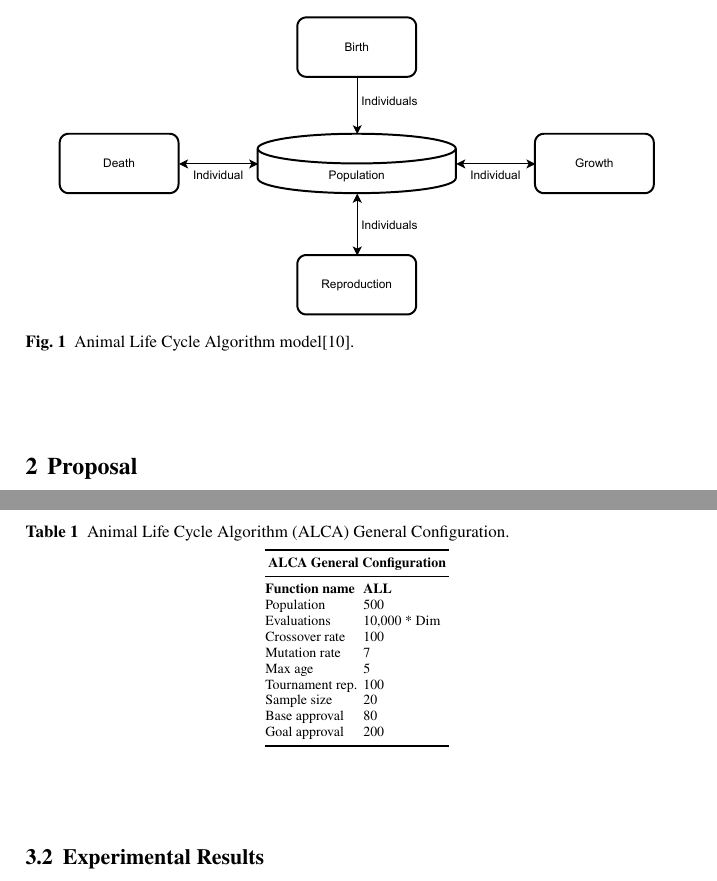
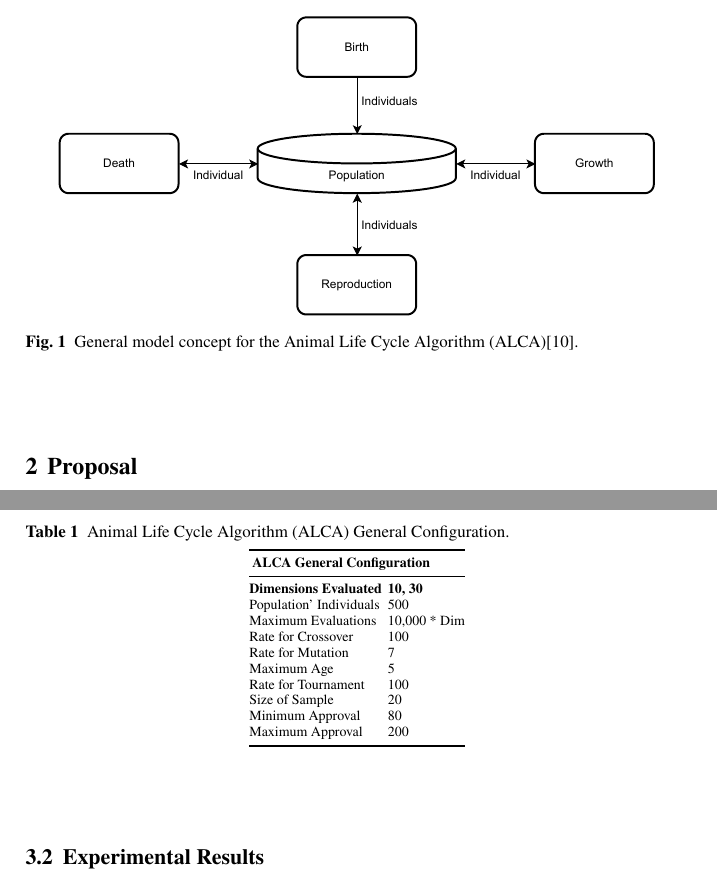
Before and after one commit to jcarlosfelix/paper_alca-crossover, a LaTeX document (paper.tex): two parts of pages 3 and 6 of 18, joined at a grey line, cut so that both start at the same text. Compiled offline with pdfLaTeX.

Commit message:
Afternoon Updates.

```diff
--- a/paper.tex
+++ b/paper.tex
@@ -103,7 +103,7 @@
     \begin{figure}[!ht]
         \centering
         \includegraphics[width=0.90\linewidth]{img/fig_algorithm_model.pdf}
-        \caption{Animal Life Cycle Algorithm model\cite{Felix-Saul2023}.} \label{fig.algorithm_model}
+        \caption{General model concept for the Animal Life Cycle Algorithm (ALCA)\cite{Felix-Saul2023}.} \label{fig.algorithm_model}
         \end{figure}
 
 
@@ -167,16 +167,16 @@
     \begin{tabular}{@{}ll@{}}
     \toprule
     \multicolumn{2}{l}{\textbf{ALCA   General Configuration}} \\ \midrule
-    \textbf{Function name} & \textbf{ALL} \\
-    Population & 500 \\
-    Evaluations & 10,000 * Dim \\
-    Crossover rate & 100 \\
-    Mutation rate & 7 \\
-    Max age & 5 \\
-    Tournament rep. & 100 \\
-    Sample size & 20 \\
-    Base approval & 80 \\
-    Goal approval & 200 \\ \bottomrule
+    \textbf{Dimensions Evaluated} & \textbf{10, 30} \\
+    Population' Individuals & 500 \\
+    Maximum Evaluations & 10,000 * Dim \\
+    Rate for Crossover & 100 \\
+    Rate for Mutation & 7 \\
+    Maximum Age & 5 \\
+    Rate for Tournament & 100 \\
+    Size of Sample & 20 \\
+    Minimum Approval & 80 \\
+    Maximum Approval & 200 \\ \bottomrule
     \end{tabular}
     \end{table}
 
```
